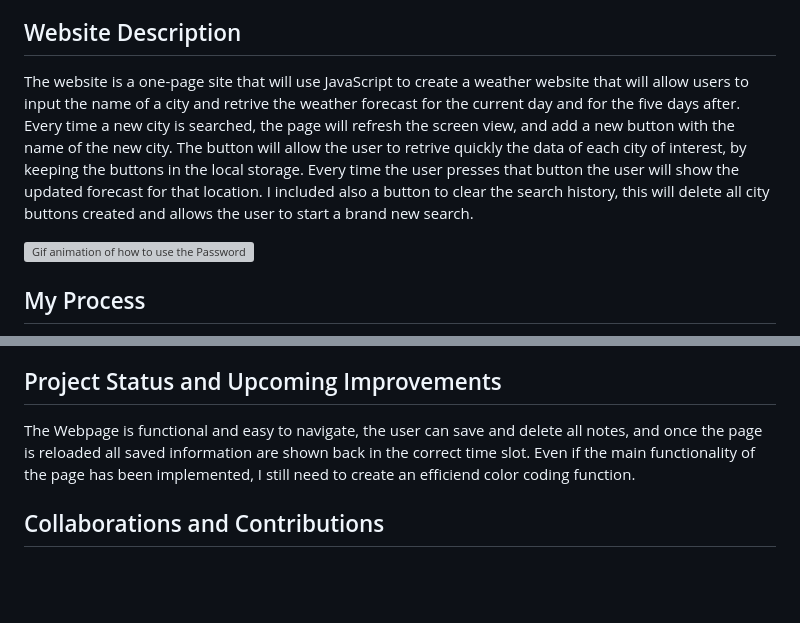
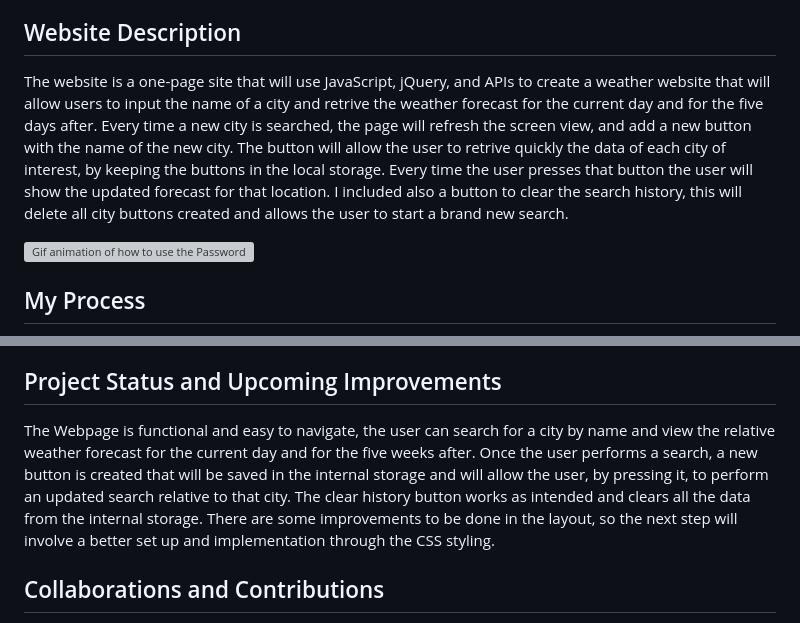
Before and after one commit to Nikola84ca/Weather-Website, a Markdown page: README.md, 2 parts joined by grey strips. Drawn GitHub-style; blank space fills up the shorter version; grey boxes are pictures that could not be loaded.

Commit message:
improvements and current status updated in the Readme file

```diff
--- a/README.md
+++ b/README.md
@@ -37,7 +37,7 @@ alternatively download the zip file in GitHub after pressing the Code button, un
 
 ## Website Description
 
-The website is a one-page site that will use JavaScript to create a weather website that will allow users to input the name of a city and retrive the weather forecast for the current day and for the five days after. Every time a new city is searched, the page will refresh the screen view, and add a new button with the name of the new city. The button will allow the user to retrive quickly the data of each city of interest, by keeping the buttons in the local storage. Every time the user presses that button the user will show the updated forecast for that location. I included also a button to clear the search history, this will delete all city buttons created and allows the user to start a brand new search.
+The website is a one-page site that will use JavaScript, jQuery, and APIs to create a weather website that will allow users to input the name of a city and retrive the weather forecast for the current day and for the five days after. Every time a new city is searched, the page will refresh the screen view, and add a new button with the name of the new city. The button will allow the user to retrive quickly the data of each city of interest, by keeping the buttons in the local storage. Every time the user presses that button the user will show the updated forecast for that location. I included also a button to clear the search history, this will delete all city buttons created and allows the user to start a brand new search.
 
 ![Gif animation of how to use the Password Generator website](/assets/images/Weather-Dashboard.gif)
 
@@ -86,7 +86,7 @@ I would like to thank all the teachers and TA of the EdX bootcamp for all the co
 
 ## Project Status and Upcoming Improvements
 
-The Webpage is functional and easy to navigate, the user can save and delete all notes, and once the page is reloaded all saved information are shown back in the correct time slot. Even if the main functionality of the page has been implemented, I still need to create an efficiend color coding function.
+The Webpage is functional and easy to navigate, the user can search for a city by name and view the relative weather forecast for the current day and for the five weeks after. Once the user performs a search, a new button is created that will be saved in the internal storage and will allow the user, by pressing it, to perform an updated search relative to that city. The clear history button works as intended and clears all the data from the internal storage. There are some improvements to be done in the layout, so the next step will involve a better set up and implementation through the CSS styling.
 
 ## Collaborations and Contributions
 
```
